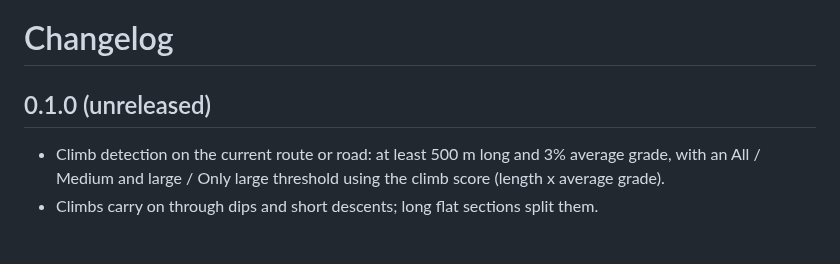
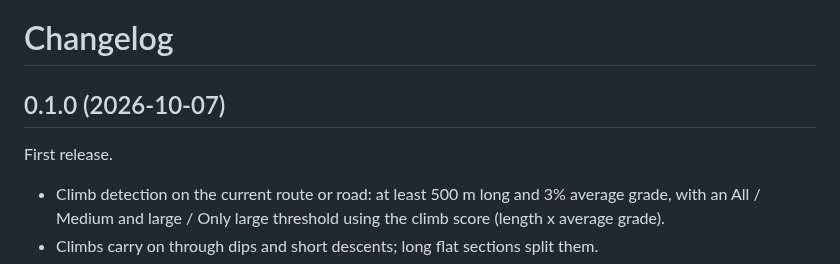
Before and after one commit to Aryeh95/s4z-hill-radar, a Markdown page: CHANGELOG.md, the part around the change. Drawn GitHub-style; blank space fills up the shorter version.

```diff
--- a/CHANGELOG.md
+++ b/CHANGELOG.md
@@ -1,6 +1,8 @@
 # Changelog
 
-## 0.1.0 (unreleased)
+## 0.1.0 (2026-10-07)
+
+First release.
 
 - Climb detection on the current route or road: at least 500 m long and 3% average grade, with an All / Medium and large / Only large threshold using the climb score (length x average grade).
 - Climbs carry on through dips and short descents; long flat sections split them.
```
Also changed, not shown: README.md (+10 -2 lines), docs/screenshots/climb-preview.png (added), docs/screenshots/epic-kom-climbing.png (added), docs/screenshots/next-climb.png (added).
